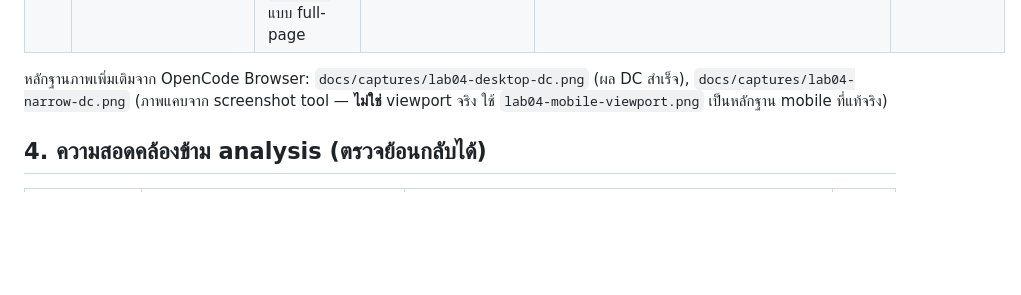
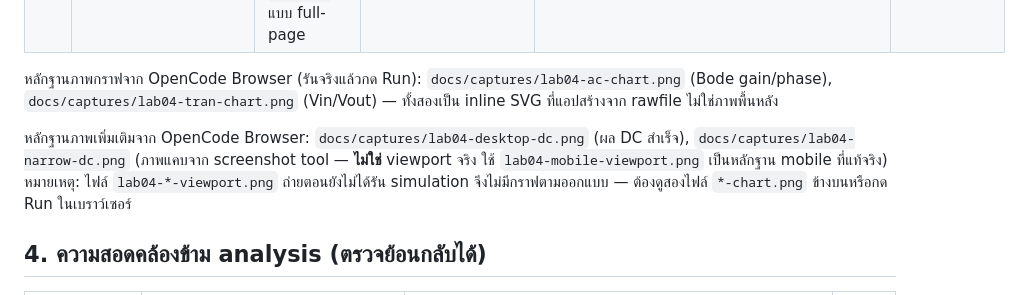
Before and after one commit to p0ngphop255021-crypto/BJT-DC-Bias-Web-App, a Markdown page: docs/validation.md, the part around the change. Drawn GitHub-style; blank space fills up the shorter version.

```diff
--- a/docs/validation.md
+++ b/docs/validation.md
@@ -174,7 +174,9 @@ templates/index.html แสดง IC เป็น mA (×1000) และ VCE เ
 | B7 | Invalid input + engine unavailable | ใส่ `RE=0` แล้วรัน / ทดสอบจำลองไม่มี binary | ข้อความไทย, HTTP 200, ไม่มีกราฟหรือค่าค้าง | `ngspice: R1, R2, RC, RE, RL ต้องมากกว่า 0` · ไม่มี `.spice-results` · ไม่มี `<svg>` · ค่า `0` ยังอยู่ในช่อง · engine-unavailable ตรวจด้วย `test_missing_binary_raises_thai_error` + `test_simulate_engine_error_has_no_results` (browser sub-case: NOT RUN) | PASS (browser) / NOT RUN (engine-unavailable ใน browser) |
 | B8 | Responsive desktop/mobile | Playwright `--viewport-size 1280,900` และ `390,844` แบบ full-page | อ่านได้ ไม่ตัดกราฟ | `docs/captures/lab04-desktop-viewport.png`, `docs/captures/lab04-mobile-viewport.png` · ฟอร์มเป็นคอลัมน์เดียวบน 390 px, กราฟอยู่ใน `.chart { overflow-x:auto }` | PASS |
 
-หลักฐานภาพเพิ่มเติมจาก OpenCode Browser: `docs/captures/lab04-desktop-dc.png` (ผล DC สำเร็จ), `docs/captures/lab04-narrow-dc.png` (ภาพแคบจาก screenshot tool — **ไม่ใช่** viewport จริง ใช้ `lab04-mobile-viewport.png` เป็นหลักฐาน mobile ที่แท้จริง)
+หลักฐานภาพกราฟจาก OpenCode Browser (รันจริงแล้วกด Run): `docs/captures/lab04-ac-chart.png` (Bode gain/phase), `docs/captures/lab04-tran-chart.png` (Vin/Vout) — ทั้งสองเป็น inline SVG ที่แอปสร้างจาก rawfile ไม่ใช่ภาพพื้นหลัง
+
+หลักฐานภาพเพิ่มเติมจาก OpenCode Browser: `docs/captures/lab04-desktop-dc.png` (ผล DC สำเร็จ), `docs/captures/lab04-narrow-dc.png` (ภาพแคบจาก screenshot tool — **ไม่ใช่** viewport จริง ใช้ `lab04-mobile-viewport.png` เป็นหลักฐาน mobile ที่แท้จริง) หมายเหตุ: ไฟล์ `lab04-*-viewport.png` ถ่ายตอนยังไม่ได้รัน simulation จึงไม่มีกราฟตามออกแบบ — ต้องดูสองไฟล์ `*-chart.png` ข้างบนหรือกด Run ในเบราว์เซอร์
 
 ## 4. ความสอดคล้องข้าม analysis (ตรวจย้อนกลับได้)
 
```
Also changed, not shown: README.md (+6 -0 lines), docs/captures/lab04-ac-chart.png (added), docs/captures/lab04-tran-chart.png (added).
